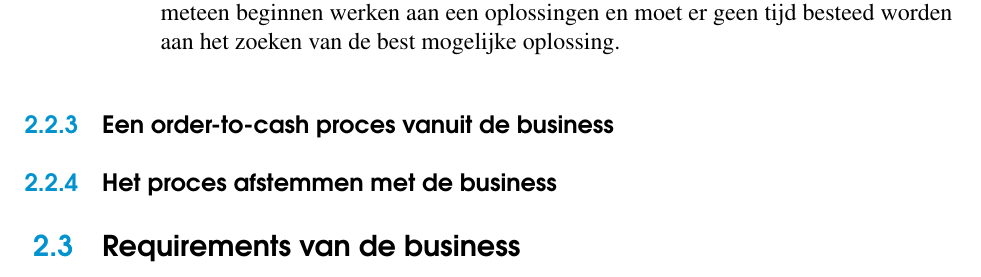
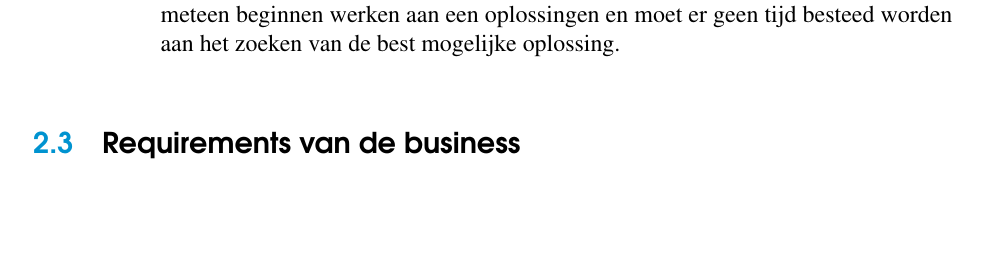
Before and after one commit to LyvaVD/BP_microservices_SAP, a LaTeX thesis (bachproef/bachproef-tin.tex, which reads bachproef/standvanzaken.tex): part of page 35 of 48, cut so that both start at the same text, the shorter picture padded with empty space. Compiled offline with pdfLaTeX.

Commit message:
anpassingen

```diff
--- a/bachproef/standvanzaken.tex
+++ b/bachproef/standvanzaken.tex
@@ -377,7 +377,5 @@ Kyma heeft hard gewerkt om deze problemen/uitdagingen te proberen wegwerken. Kym
 	\item Accelerate innovation: Meestal start dit als een test of een trail. Bij zulke scenario's zijn de kost en de snelheid van zeer groot belang. Dankzij Kyma kunnen bedrijven meteen beginnen werken aan een oplossingen en moet er geen tijd besteed worden aan het zoeken van de best mogelijke oplossing.
 \end{itemize}
 
-\subsection{Een order-to-cash proces vanuit de business}
-\subsection{Het proces afstemmen met de business}
 
 \section{Requirements van de business}
```
Also changed, not shown: bachproef/bachproef-tin.pdf, 5 other files.
